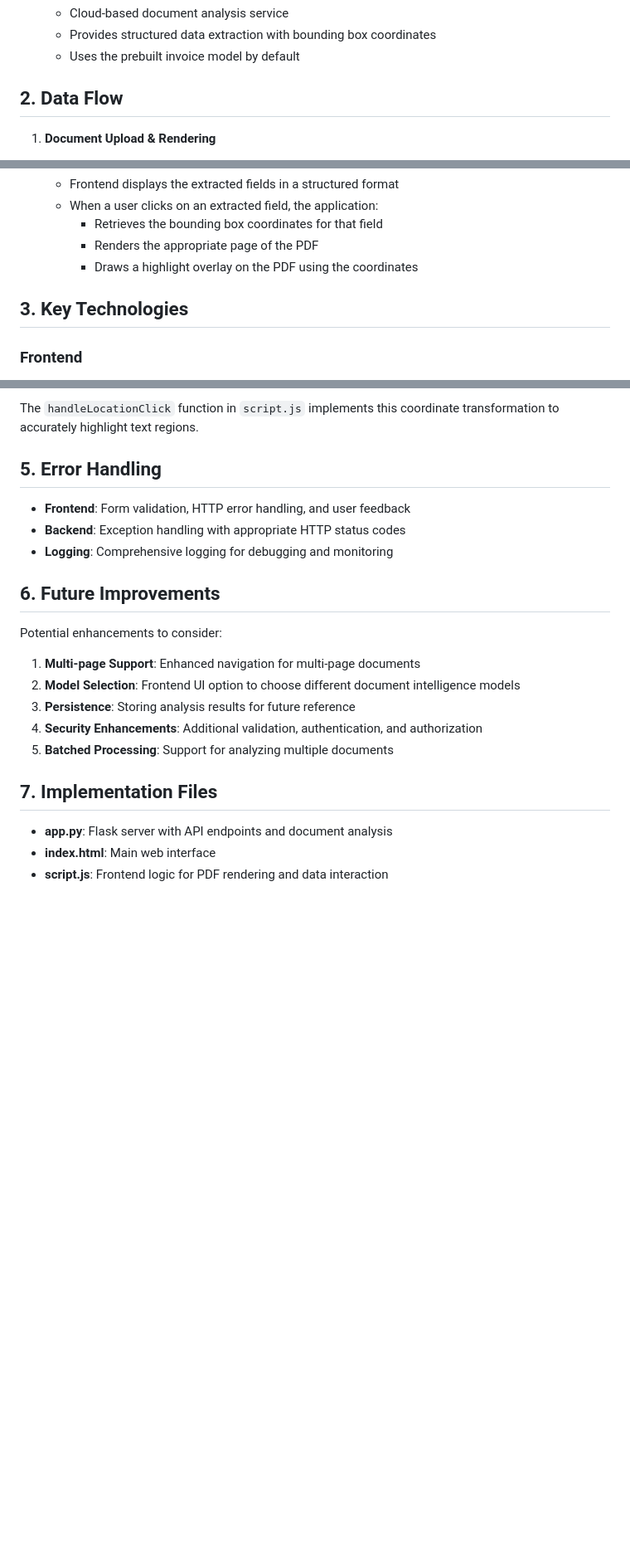
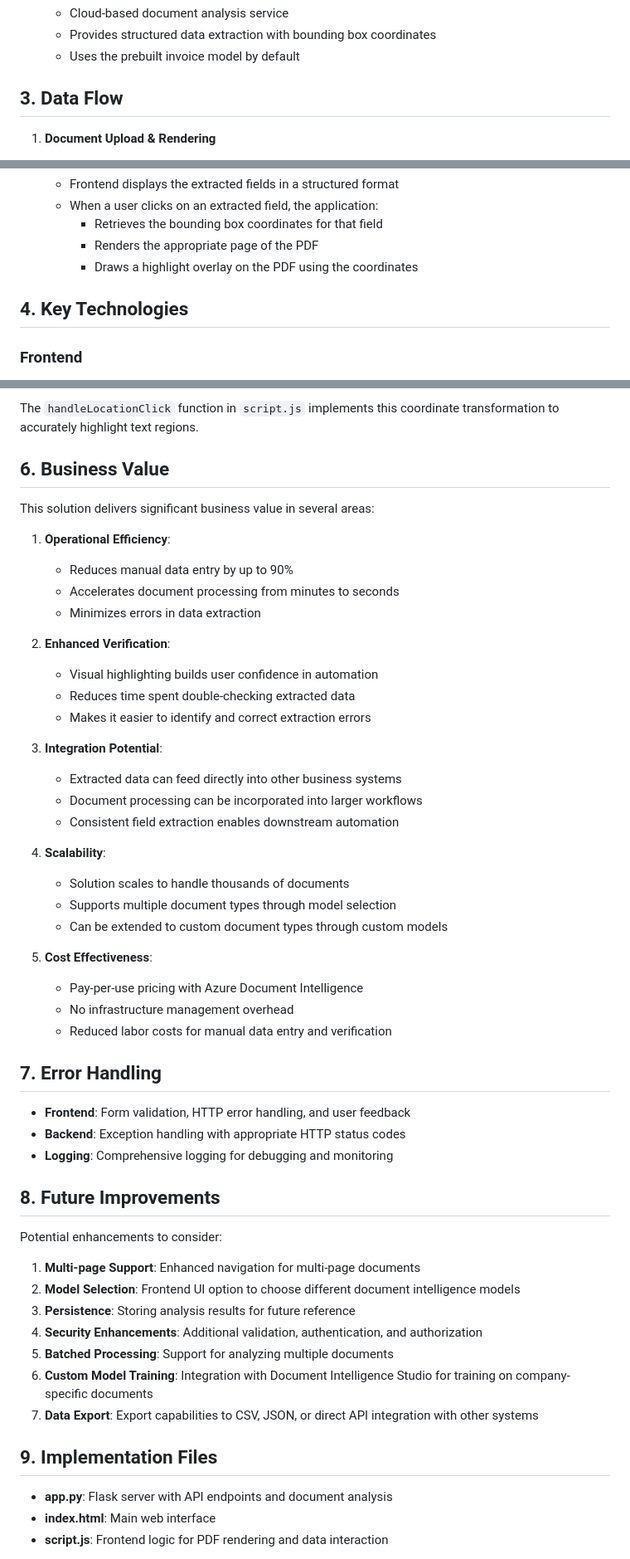
Before and after one commit to markverheulmicrosoft/document-intelligence-demo, a Markdown page: ARCHITECTURE.md, 3 parts joined by grey strips. Shown at 83% size. Rendered like a GitHub page; blank space fills up the shorter version.

Commit message:
Update architecture documentation

```diff
--- a/ARCHITECTURE.md
+++ b/ARCHITECTURE.md
@@ -26,7 +70,7 @@ The application consists of a Flask backend and HTML/JavaScript frontend with th
    - Provides structured data extraction with bounding box coordinates
    - Uses the prebuilt invoice model by default
 
-## 2. Data Flow
+## 3. Data Flow
 
 1. **Document Upload & Rendering**
    - User uploads a PDF or uses the default document
@@ -47,7 +91,7 @@ The application consists of a Flask backend and HTML/JavaScript frontend with th
      - Renders the appropriate page of the PDF
      - Draws a highlight overlay on the PDF using the coordinates
 
-## 3. Key Technologies
+## 4. Key Technologies
 
 ### Frontend
 
@@ -91,13 +135,42 @@ A key technical aspect of this application is the coordinate conversion between
 
 The `handleLocationClick` function in `script.js` implements this coordinate transformation to accurately highlight text regions.
 
-## 5. Error Handling
+## 6. Business Value
+
+This solution delivers significant business value in several areas:
+
+1. **Operational Efficiency**:
+   - Reduces manual data entry by up to 90%
+   - Accelerates document processing from minutes to seconds
+   - Minimizes errors in data extraction
+
+2. **Enhanced Verification**:
+   - Visual highlighting builds user confidence in automation
+   - Reduces time spent double-checking extracted data
+   - Makes it easier to identify and correct extraction errors
+
+3. **Integration Potential**:
+   - Extracted data can feed directly into other business systems
+   - Document processing can be incorporated into larger workflows
+   - Consistent field extraction enables downstream automation
+
+4. **Scalability**:
+   - Solution scales to handle thousands of documents
+   - Supports multiple document types through model selection
+   - Can be extended to custom document types through custom models
+
+5. **Cost Effectiveness**:
+   - Pay-per-use pricing with Azure Document Intelligence
+   - No infrastructure management overhead
+   - Reduced labor costs for manual data entry and verification
+
+## 7. Error Handling
 
 - **Frontend**: Form validation, HTTP error handling, and user feedback
 - **Backend**: Exception handling with appropriate HTTP status codes
 - **Logging**: Comprehensive logging for debugging and monitoring
 
-## 6. Future Improvements
+## 8. Future Improvements
 
 Potential enhancements to consider:
 
@@ -106,8 +179,10 @@ Potential enhancements to consider:
 3. **Persistence**: Storing analysis results for future reference
 4. **Security Enhancements**: Additional validation, authentication, and authorization
 5. **Batched Processing**: Support for analyzing multiple documents
+6. **Custom Model Training**: Integration with Document Intelligence Studio for training on company-specific documents
+7. **Data Export**: Export capabilities to CSV, JSON, or direct API integration with other systems
 
-## 7. Implementation Files
+## 9. Implementation Files
 
 - **app.py**: Flask server with API endpoints and document analysis
 - **index.html**: Main web interface
```
Also changed, not shown: other parts of ARCHITECTURE.md (+62 -2 lines).
